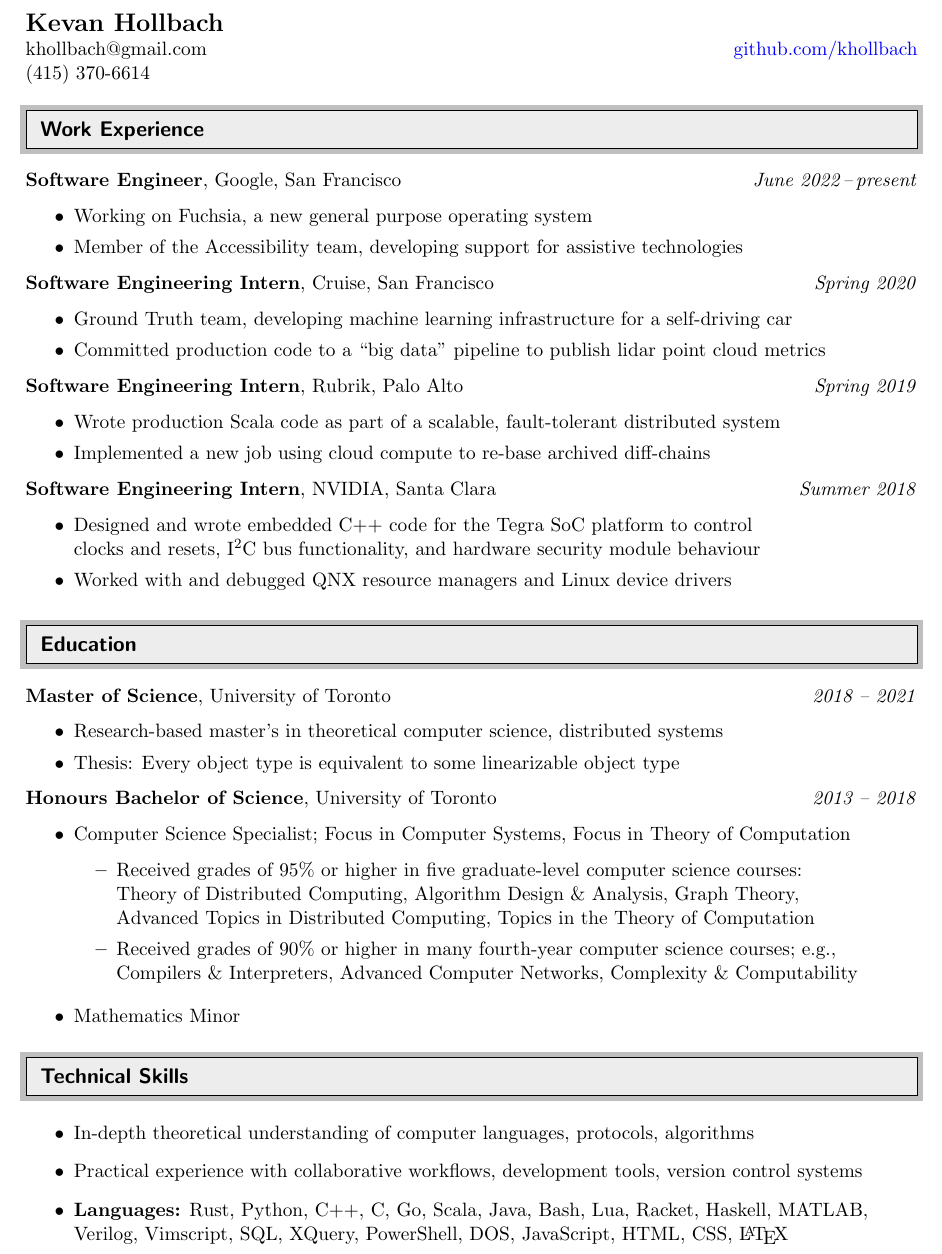
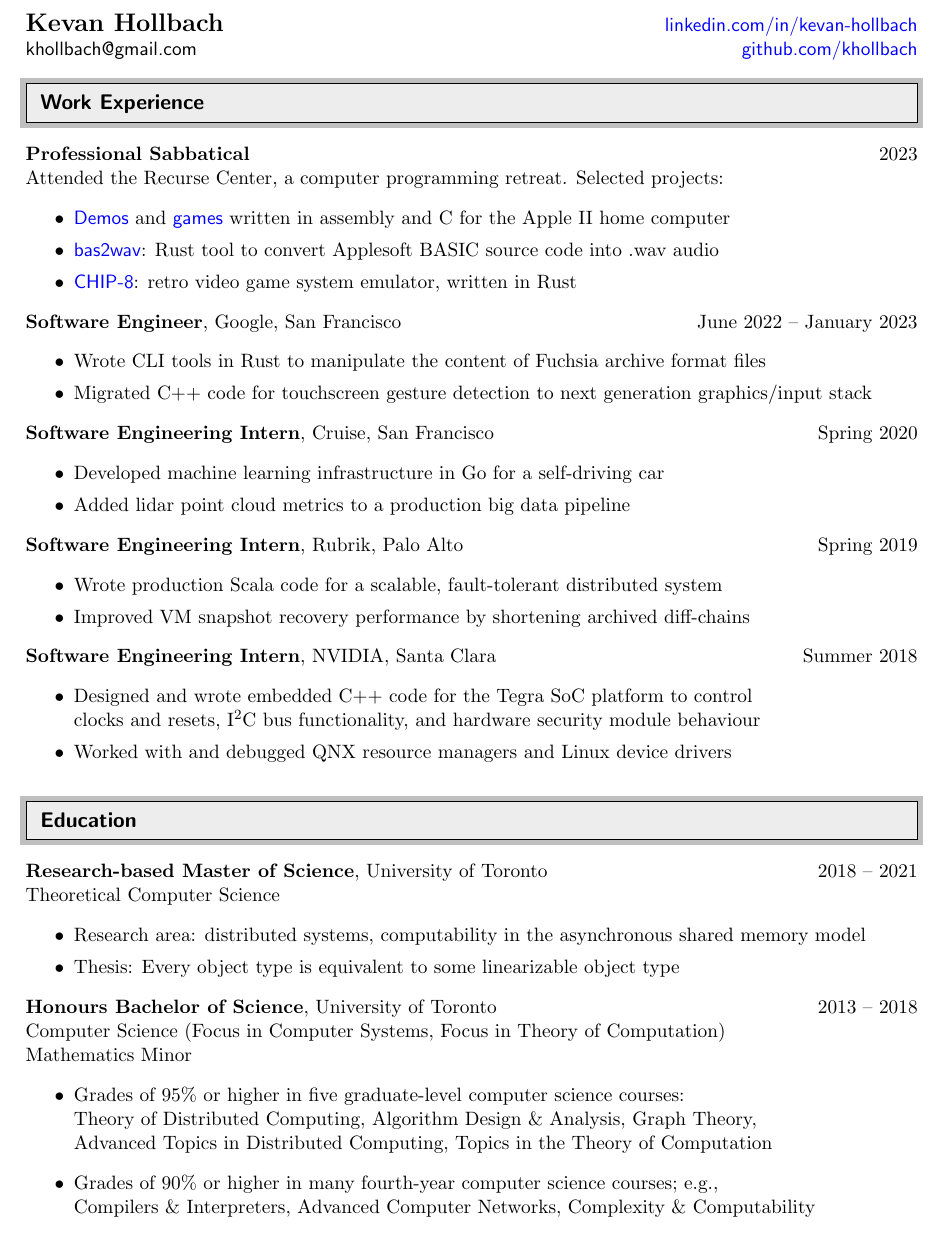
Before and after one commit to khollbach/resume, a LaTeX CV (kevan-hollbach-resume.tex): part of the page, cut so that both start at the same text. Compiled offline with pdfLaTeX.

Commit message:
Add RC to resume

```diff
--- a/kevan-hollbach-resume.tex
+++ b/kevan-hollbach-resume.tex
@@ -22,6 +22,7 @@
     colorlinks=true,
     urlcolor=blue,
 }
+\urlstyle{same}
 
 %-----------------------------------------------------------
 %Edit these values as you see fit
@@ -68,82 +69,63 @@
 %-----------------------------------------------------------
 \begin{document}
 
-\begin{tabular*}{7in}{l@{\extracolsep{\fill}}r}
+\textbf{\Large Kevan Hollbach} \hfill {\sffamily \href{https://www.linkedin.com/in/kevan-hollbach/}{linkedin.com/in/kevan-hollbach}}
 
-\textbf{{\Large Kevan Hollbach}} \\
-khollbach@gmail.com & \href{https://github.com/khollbach}{github.com/khollbach} \\
-(415) 370-6614
-
-\end{tabular*}
+{\sffamily khollbach@gmail.com} \hfill {\sffamily \href{https://github.com/khollbach/}{github.com/khollbach}}
 
 \resheading{Work Experience}
 
-\textbf{Software Engineer}, Google, San Francisco \hfill
-\emph{June 2022\,--\,present}
+\textbf{Professional Sabbatical} \hfill 2023
+
+Attended the Recurse Center, a computer programming retreat. Selected projects:
 \begin{itemize}
-\item Working on Fuchsia, a new general purpose operating system \\[-2pt]
-\item Member of the Accessibility team, developing support for assistive technologies
+\item {\sffamily \href{https://github.com/khollbach/apple-ii-demos/}{Demos}} and {\sffamily \href{https://github.com/khollbach/apple-ii-games/}{games}} written in assembly and C for the Apple II home computer \\[-2pt]
+\item {\sffamily \href{https://github.com/khollbach/apple-ii-audio/}{bas2wav}}: Rust tool to convert Applesoft BASIC source code into .wav audio \\[-2pt]
+\item {\sffamily \href{https://github.com/khollbach/chip-8/}{CHIP-8}}: retro video game system emulator, written in Rust
 \end{itemize}
 
-\textbf{Software Engineering Intern}, Cruise, San Francisco \hfill
-\emph{Spring 2020}
+\textbf{Software Engineer}, Google, San Francisco \hfill June 2022 -- January 2023
 \begin{itemize}
-\item Ground Truth team, developing machine learning infrastructure for a self-driving car \\[-2pt]
-\item Committed production code to a ``big data'' pipeline to publish lidar point cloud metrics
+\item Wrote CLI tools in Rust to manipulate the content of Fuchsia archive format files \\[-2pt]
+\item Migrated C++ code for touchscreen gesture detection to next generation graphics/input stack
 \end{itemize}
 
-\textbf{Software Engineering Intern}, Rubrik, Palo Alto \hfill
-\emph{Spring 2019}
+\textbf{Software Engineering Intern}, Cruise, San Francisco \hfill Spring 2020
 \begin{itemize}
-\item Wrote production Scala code as part of a scalable, fault-tolerant distributed system \\[-2pt]
-\item Implemented a new job using cloud compute to re-base archived diff-chains
+\item Developed machine learning infrastructure in Go for a self-driving car \\[-2pt]
+\item Added lidar point cloud metrics to a production big data pipeline
 \end{itemize}
 
-\textbf{Software Engineering Intern}, NVIDIA, Santa Clara \hfill
-\emph{Summer 2018}
+\textbf{Software Engineering Intern}, Rubrik, Palo Alto \hfill Spring 2019
+\begin{itemize}
+\item Wrote production Scala code for a scalable, fault-tolerant distributed system \\[-2pt]
+\item Improved VM snapshot recovery performance by shortening archived diff-chains
+\end{itemize}
+
+\textbf{Software Engineering Intern}, NVIDIA, Santa Clara \hfill Summer 2018
 \begin{itemize}
 \item Designed and wrote embedded C++ code for the Tegra SoC platform to control \\ clocks and resets, I$^2$C bus functionality, and hardware security module behaviour \\[-2pt]
 \item Worked with and debugged QNX resource managers and Linux device drivers
 \end{itemize}
 
-% \textbf{Engineering Intern}, Sonus Networks, Ottawa \hfill
-% \emph{Summer 2017}
-% \begin{itemize}
-% \item Improved modularity of C++ build system to enable incremental builds
-% \end{itemize}
-
-% \textbf{QA Automation Engineer}, Bank of Canada, Ottawa \hfill
-% \emph{Summer 2016}
-% \begin{itemize}
-% \item Led conversion to modern Java build system using Jenkins and Gradle%, \\ including nightly builds and tests
-% \end{itemize}
-
 \resheading{Education}
 
-\textbf{Master of Science}, University of Toronto \hfill
-\emph{2018 -- 2021}
+\textbf{Research-based Master of Science}, University of Toronto \hfill 2018 -- 2021
+
+Theoretical Computer Science
 \begin{itemize}
-\item Research-based master's in theoretical computer science, distributed systems \\[-2pt]
+\item Research area: distributed systems, computability in the asynchronous shared memory model \\[-2pt]
 \item Thesis: Every object type is equivalent to some linearizable object type
 \end{itemize}
 
-\textbf{Honours Bachelor of Science}, University of Toronto \hfill
-\emph{2013 -- 2018}
+\textbf{Honours Bachelor of Science}, University of Toronto \hfill 2013 -- 2018
+
+Computer Science (Focus in Computer Systems, Focus in Theory of Computation)
+
+Mathematics Minor
 \begin{itemize}
-\item Computer Science Specialist; Focus in Computer Systems, Focus in Theory of Computation \\[0pt]
-    \begin{itemize}
-    \item Received grades of 95\% or higher in five graduate-level computer science courses: \\ Theory of Distributed Computing, Algorithm Design \& Analysis, Graph Theory, \\ Advanced Topics in Distributed Computing, Topics in the Theory of Computation \\[4pt]
-    \item Received grades of 90\% or higher in many fourth-year computer science courses; e.g., \\ Compilers \& Interpreters, Advanced Computer Networks, Complexity \& Computability
-    \end{itemize}
-\item Mathematics Minor
-\end{itemize}
-
-\resheading{Technical Skills} \\[0pt]
-
-\begin{itemize}
-\item In-depth theoretical understanding of computer languages, protocols, algorithms
-\item Practical experience with collaborative workflows, development tools, version control systems
-\item \textbf{Languages:} Rust, Python, C++, C, Go, Scala, Java, Bash, Lua, Racket, Haskell, MATLAB, Verilog, Vimscript, SQL, XQuery, PowerShell, DOS, JavaScript, HTML, CSS, \LaTeX
+\item Grades of 95\% or higher in five graduate-level computer science courses: \\ Theory of Distributed Computing, Algorithm Design \& Analysis, Graph Theory, \\ Advanced Topics in Distributed Computing, Topics in the Theory of Computation
+\item Grades of 90\% or higher in many fourth-year computer science courses; e.g., \\ Compilers \& Interpreters, Advanced Computer Networks, Complexity \& Computability
 \end{itemize}
 
 \end{document}
```
Also changed, not shown: kevan-hollbach-resume.pdf, kevan-hollbach-resume.tex (2 more changed lines).
